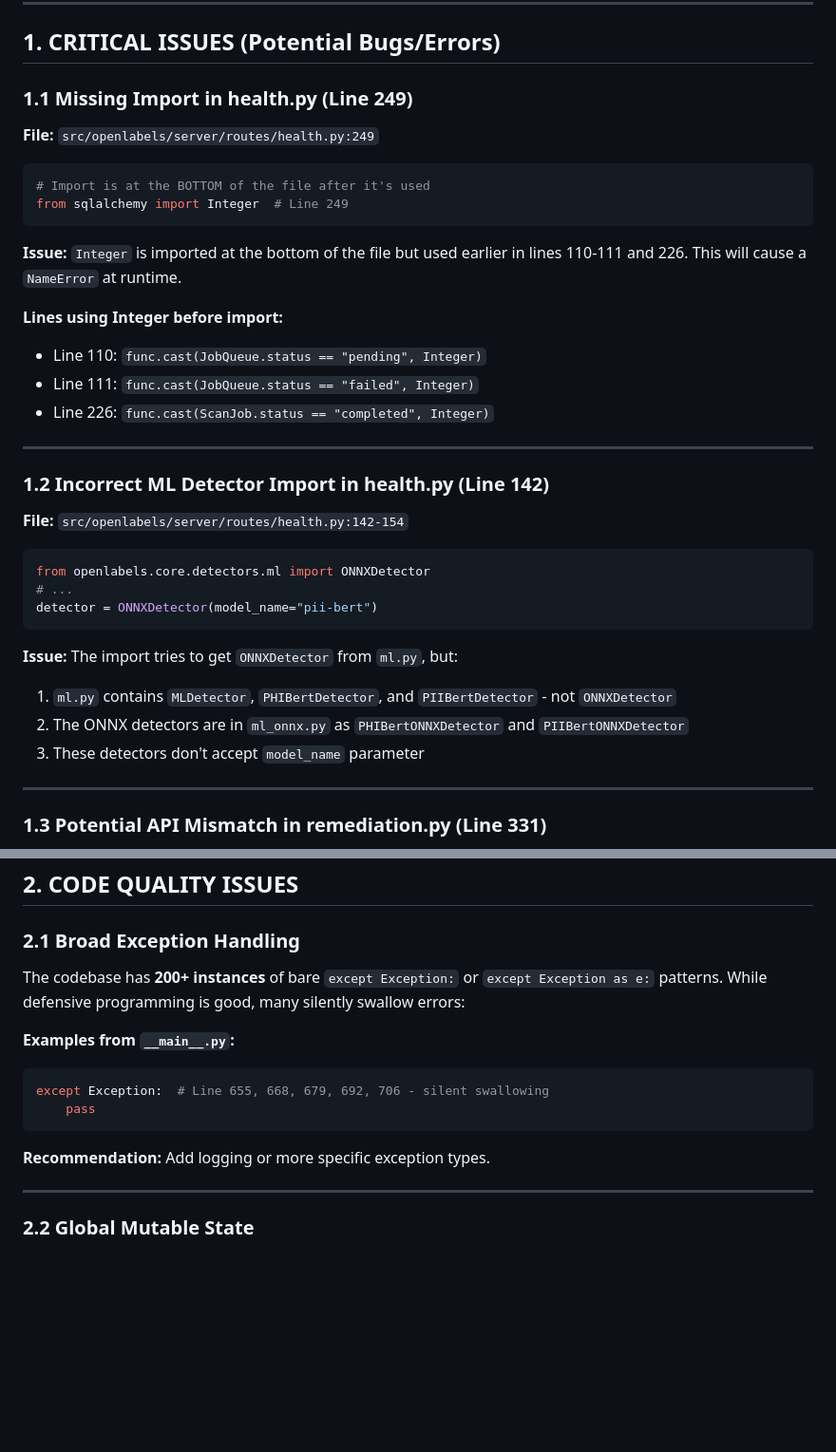
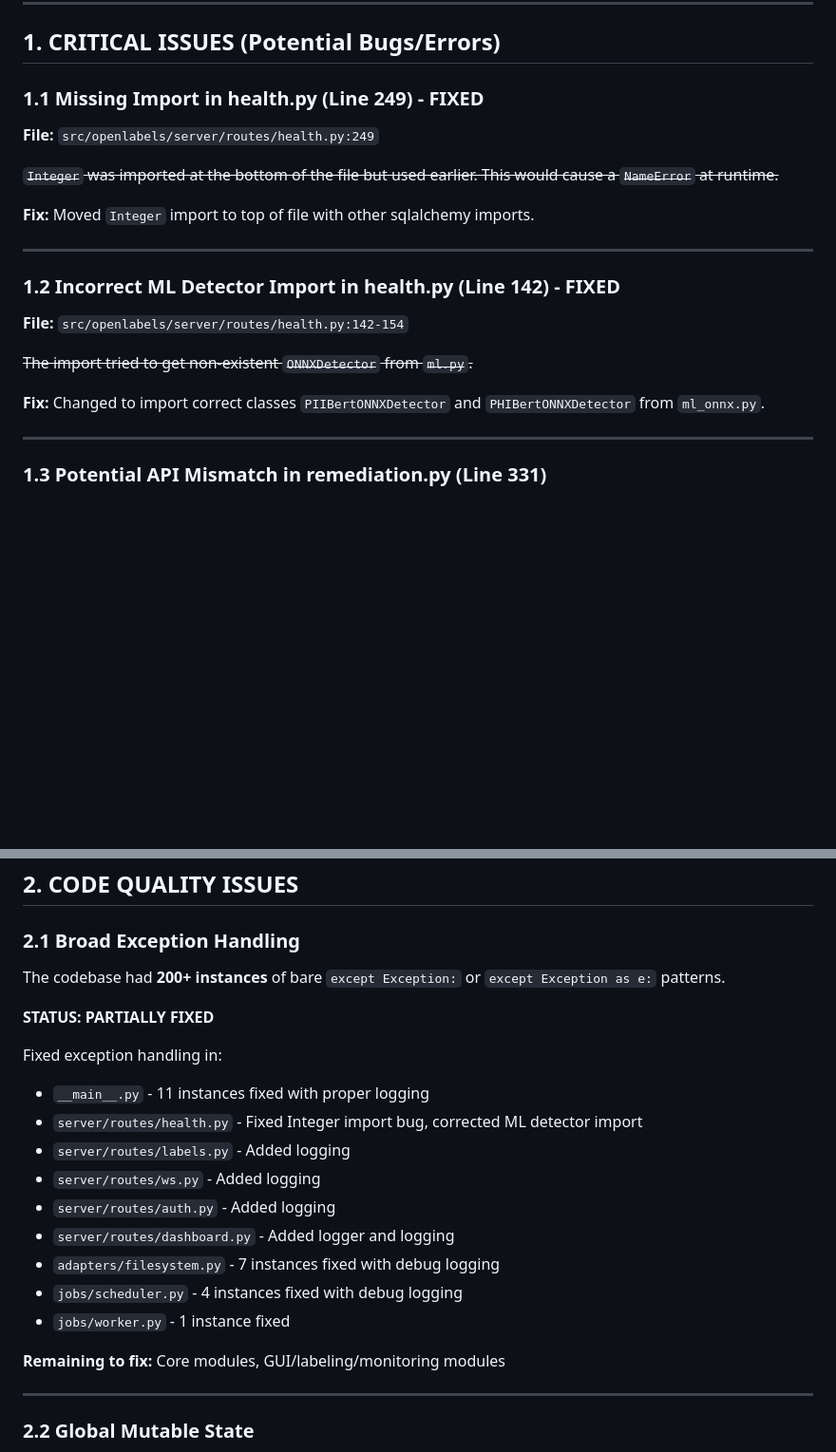
Before and after one commit to chillbot-io/openlabels, a Markdown page: docs/AUDIT_FINDINGS.md, 2 parts joined by grey strips. Shown at 95% size. GitHub-like rendering; blank space fills up the shorter version.

Commit message:
docs: update audit report with fixed issues
Mark Integer import and ML detector import bugs as FIXED.
Update exception handling section with list of fixed modules.

https://claude.ai/code/session_013DRLL2DVgpWHWdiRuVhHVW

````diff
--- a/docs/AUDIT_FINDINGS.md
+++ b/docs/AUDIT_FINDINGS.md
@@ -14,38 +14,23 @@ The OpenLabels codebase is generally well-structured with comprehensive function
 
 ## 1. CRITICAL ISSUES (Potential Bugs/Errors)
 
-### 1.1 Missing Import in health.py (Line 249)
+### 1.1 Missing Import in health.py (Line 249) - **FIXED**
 
 **File:** `src/openlabels/server/routes/health.py:249`
 
-```python
-# Import is at the BOTTOM of the file after it's used
-from sqlalchemy import Integer  # Line 249
-```
+~~`Integer` was imported at the bottom of the file but used earlier. This would cause a `NameError` at runtime.~~
 
-**Issue:** `Integer` is imported at the bottom of the file but used earlier in lines 110-111 and 226. This will cause a `NameError` at runtime.
-
-**Lines using Integer before import:**
-- Line 110: `func.cast(JobQueue.status == "pending", Integer)`
-- Line 111: `func.cast(JobQueue.status == "failed", Integer)`
-- Line 226: `func.cast(ScanJob.status == "completed", Integer)`
+**Fix:** Moved `Integer` import to top of file with other sqlalchemy imports.
 
 ---
 
-### 1.2 Incorrect ML Detector Import in health.py (Line 142)
+### 1.2 Incorrect ML Detector Import in health.py (Line 142) - **FIXED**
 
 **File:** `src/openlabels/server/routes/health.py:142-154`
 
-```python
-from openlabels.core.detectors.ml import ONNXDetector
-# ...
-detector = ONNXDetector(model_name="pii-bert")
-```
+~~The import tried to get non-existent `ONNXDetector` from `ml.py`.~~
 
-**Issue:** The import tries to get `ONNXDetector` from `ml.py`, but:
-1. `ml.py` contains `MLDetector`, `PHIBertDetector`, and `PIIBertDetector` - not `ONNXDetector`
-2. The ONNX detectors are in `ml_onnx.py` as `PHIBertONNXDetector` and `PIIBertONNXDetector`
-3. These detectors don't accept `model_name` parameter
+**Fix:** Changed to import correct classes `PIIBertONNXDetector` and `PHIBertONNXDetector` from `ml_onnx.py`.
 
 ---
 
@@ -85,15 +70,22 @@ The variable `file_name` is computed but never used in the lockdown flow.
 
 ### 2.1 Broad Exception Handling
 
-The codebase has **200+ instances** of bare `except Exception:` or `except Exception as e:` patterns. While defensive programming is good, many silently swallow errors:
+The codebase had **200+ instances** of bare `except Exception:` or `except Exception as e:` patterns.
 
-**Examples from `__main__.py`:**
-```python
-except Exception:  # Line 655, 668, 679, 692, 706 - silent swallowing
-    pass
-```
+**STATUS: PARTIALLY FIXED**
 
-**Recommendation:** Add logging or more specific exception types.
+Fixed exception handling in:
+- `__main__.py` - 11 instances fixed with proper logging
+- `server/routes/health.py` - Fixed Integer import bug, corrected ML detector import
+- `server/routes/labels.py` - Added logging
+- `server/routes/ws.py` - Added logging
+- `server/routes/auth.py` - Added logging
+- `server/routes/dashboard.py` - Added logger and logging
+- `adapters/filesystem.py` - 7 instances fixed with debug logging
+- `jobs/scheduler.py` - 4 instances fixed with debug logging
+- `jobs/worker.py` - 1 instance fixed
+
+**Remaining to fix:** Core modules, GUI/labeling/monitoring modules
 
 ---
 
````
